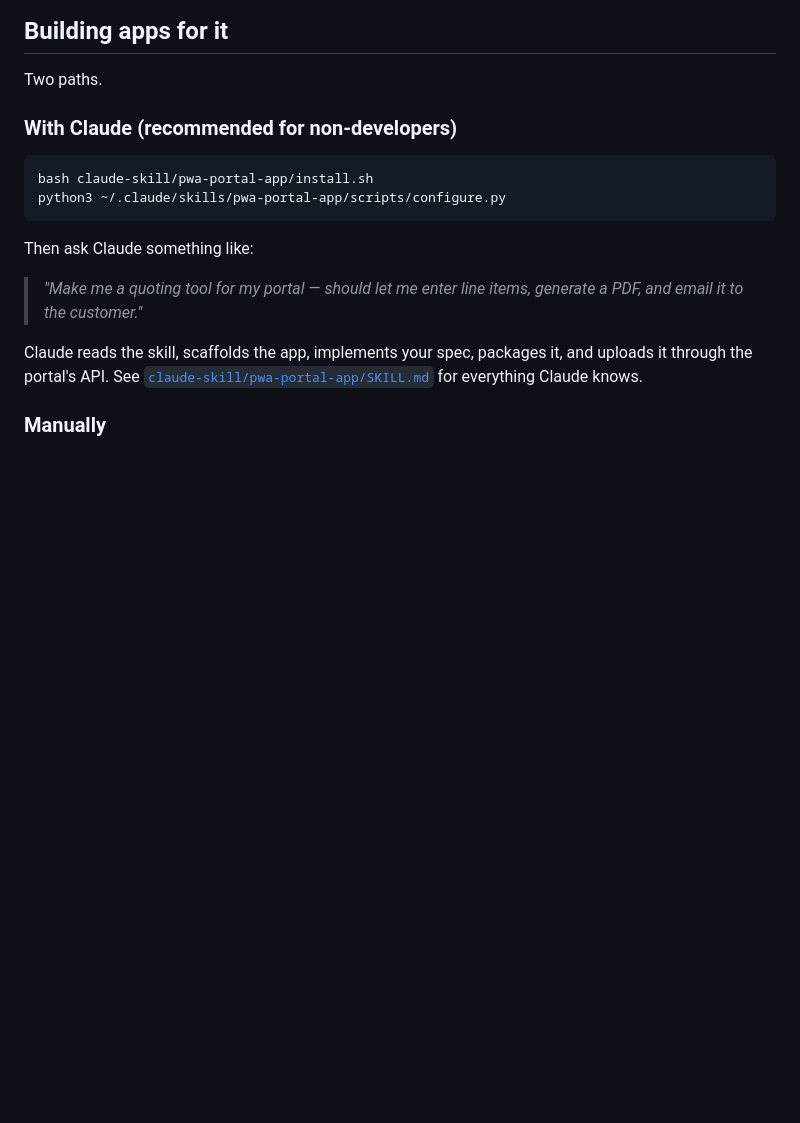
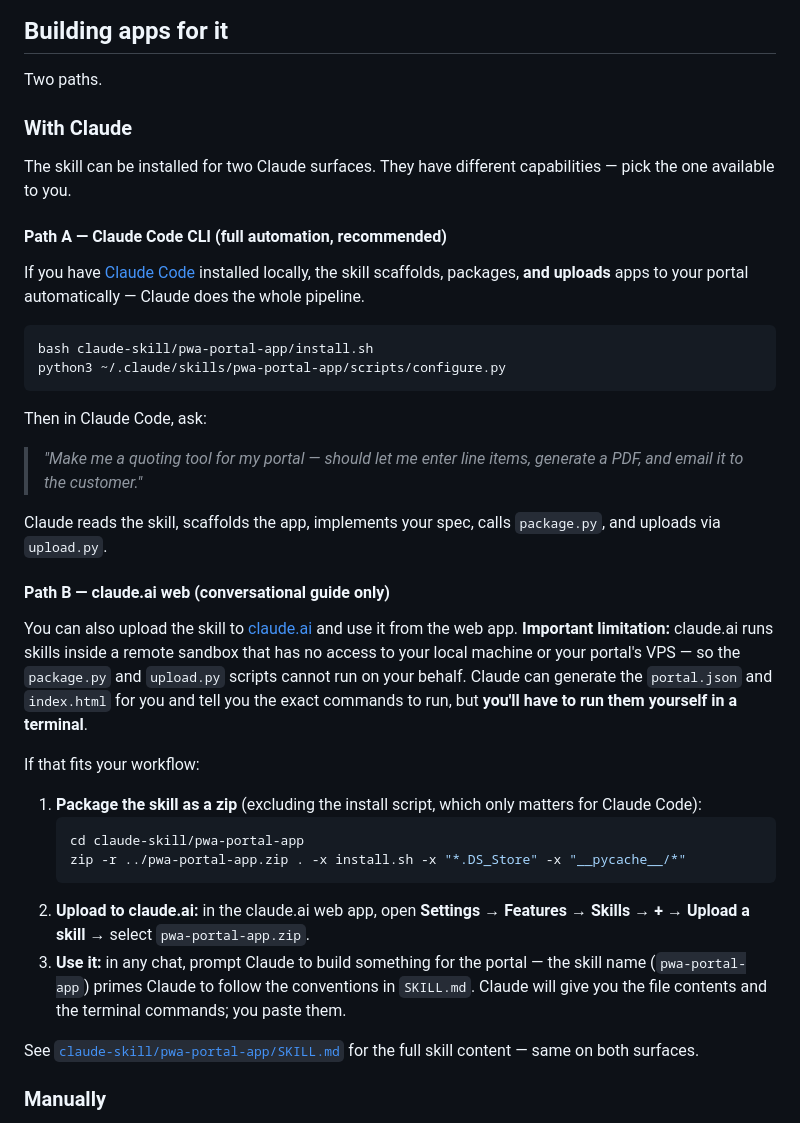
Before and after one commit to jacob-scheatzle/claude-pwa-portal, a Markdown page: README.md, the part around the change. Drawn GitHub-style; blank space fills up the shorter version.

Commit message:
README: document two skill-install paths (Claude Code vs claude.ai)
claude.ai supports uploading custom skill zips (Settings → Features →
Skills → Upload), but the skill runtime is a remote sandbox with no
access to the user's local filesystem or portal VPS. The pwa-portal-app
skill's value comes from running package.py + upload.py against the
user's machine, so on claude.ai the skill is conversational-only — it
guides the user through commands they have to run in their own
terminal.

Split the README's "Build with Claude" section into:
- Path A: Claude Code CLI (full automation; existing flow)
- Path B: claude.ai web (conversational guide; honest about the
  remote-sandbox limitation), with a zip command excluding install.sh

Co-Authored-By: Claude Opus 4.7 (1M context) <noreply@anthropic.com>

````diff
--- a/README.md
+++ b/README.md
@@ -45,18 +45,40 @@ See [docs/deploying.md](docs/deploying.md) for the full VPS guide (Caddy auto-HT
 
 Two paths.
 
-### With Claude (recommended for non-developers)
+### With Claude
+
+The skill can be installed for two Claude surfaces. They have different capabilities — pick the one available to you.
+
+#### Path A — Claude Code CLI (full automation, recommended)
+
+If you have [Claude Code](https://claude.com/claude-code) installed locally, the skill scaffolds, packages, **and uploads** apps to your portal automatically — Claude does the whole pipeline.
 
 ```bash
 bash claude-skill/pwa-portal-app/install.sh
 python3 ~/.claude/skills/pwa-portal-app/scripts/configure.py
 ```
 
-Then ask Claude something like:
+Then in Claude Code, ask:
 
 > *"Make me a quoting tool for my portal — should let me enter line items, generate a PDF, and email it to the customer."*
 
-Claude reads the skill, scaffolds the app, implements your spec, packages it, and uploads it through the portal's API. See [`claude-skill/pwa-portal-app/SKILL.md`](claude-skill/pwa-portal-app/SKILL.md) for everything Claude knows.
+Claude reads the skill, scaffolds the app, implements your spec, calls `package.py`, and uploads via `upload.py`.
+
+#### Path B — claude.ai web (conversational guide only)
+
+You can also upload the skill to [claude.ai](https://claude.ai) and use it from the web app. **Important limitation:** claude.ai runs skills inside a remote sandbox that has no access to your local machine or your portal's VPS — so the `package.py` and `upload.py` scripts cannot run on your behalf. Claude can generate the `portal.json` and `index.html` for you and tell you the exact commands to run, but **you'll have to run them yourself in a terminal**.
+
+If that fits your workflow:
+
+1. **Package the skill as a zip** (excluding the install script, which only matters for Claude Code):
+   ```bash
+   cd claude-skill/pwa-portal-app
+   zip -r ../pwa-portal-app.zip . -x install.sh -x "*.DS_Store" -x "__pycache__/*"
+   ```
+2. **Upload to claude.ai:** in the claude.ai web app, open **Settings → Features → Skills → +** → **Upload a skill** → select `pwa-portal-app.zip`.
+3. **Use it:** in any chat, prompt Claude to build something for the portal — the skill name (`pwa-portal-app`) primes Claude to follow the conventions in `SKILL.md`. Claude will give you the file contents and the terminal commands; you paste them.
+
+See [`claude-skill/pwa-portal-app/SKILL.md`](claude-skill/pwa-portal-app/SKILL.md) for the full skill content — same on both surfaces.
 
 ### Manually
 
````
